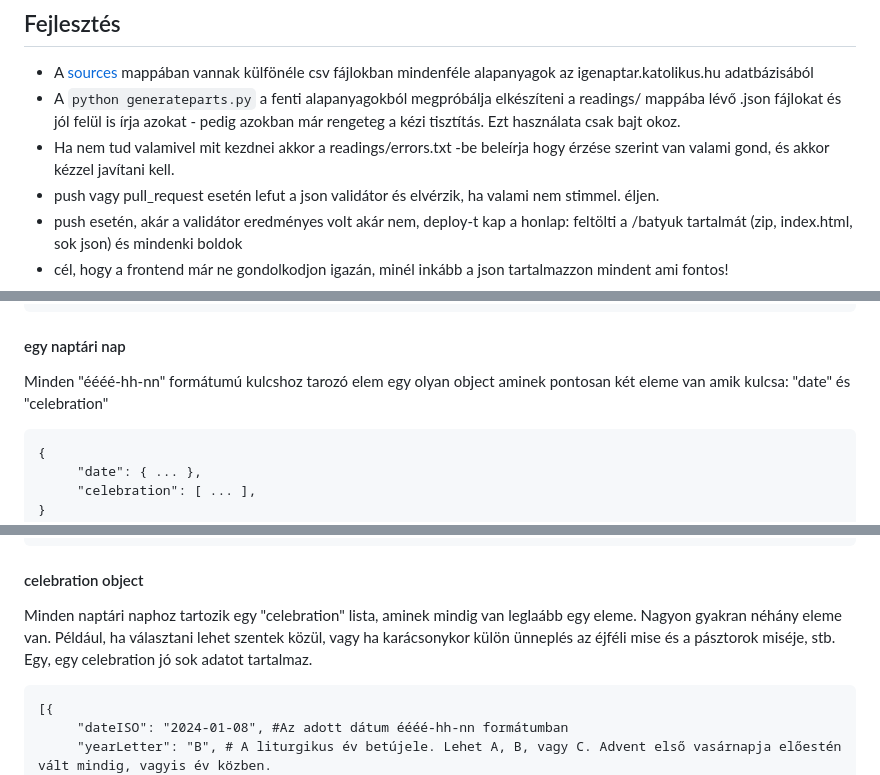
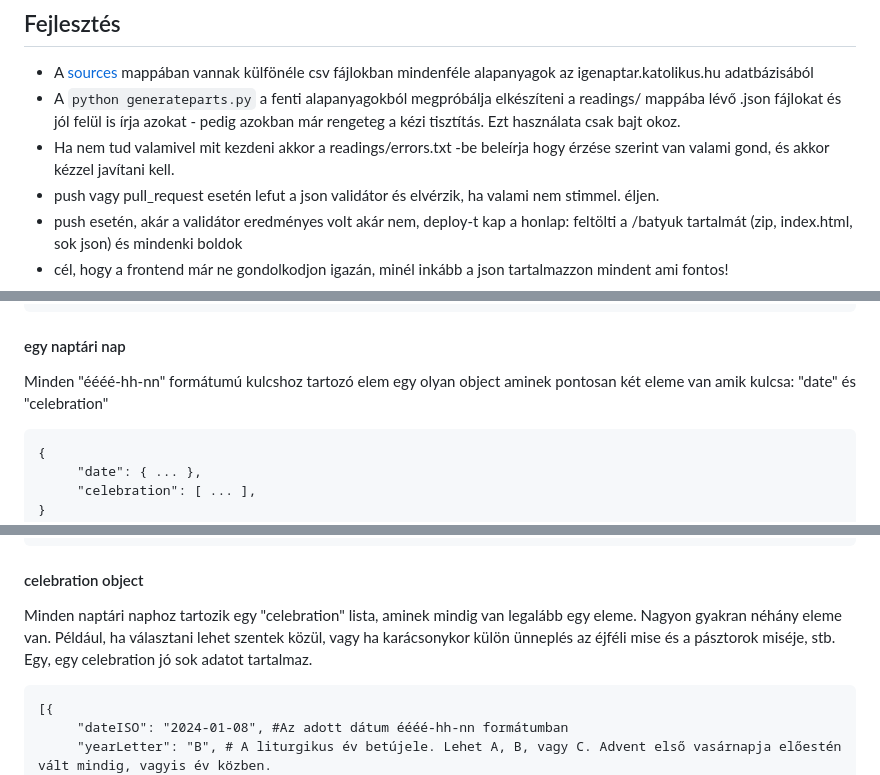
Before and after one commit to szentjozsefhackathon/napi-lelki-batyu, a Markdown page: README.md, 3 parts joined by grey strips. Rendered like a GitHub page.

Commit message:
README typos correction

````diff
--- a/README.md
+++ b/README.md
@@ -32,7 +32,7 @@ Egy-egy konkrét napra állítja össze a nagy json fájl alapján a napi liturg
 ## Fejlesztés
 - A [sources](sources/) mappában vannak külfönéle csv fájlokban mindenféle alapanyagok az igenaptar.katolikus.hu adatbázisából
 - A ```python generateparts.py``` a fenti alapanyagokból megpróbálja elkészíteni a readings/ mappába lévő .json fájlokat és jól felül is írja azokat - pedig azokban már rengeteg a kézi tisztítás. Ezt használata csak bajt okoz.
-- Ha nem tud valamivel mit kezdnei akkor a readings/errors.txt -be beleírja hogy érzése szerint van valami gond, és akkor kézzel javítani kell.
+- Ha nem tud valamivel mit kezdeni akkor a readings/errors.txt -be beleírja hogy érzése szerint van valami gond, és akkor kézzel javítani kell.
 - push vagy pull_request esetén lefut a json validátor és elvérzik, ha valami nem stimmel. éljen.
 - push esetén, akár a validátor eredményes volt akár nem, deploy-t kap a honlap: feltölti a /batyuk tartalmát (zip, index.html, sok json) és mindenki boldok
 - cél, hogy a frontend már ne gondolkodjon igazán, minél inkább a json tartalmazzon mindent ami fontos!
@@ -55,7 +55,7 @@ Egy nagy json objectünk van, amiben sok-sok elem van. A kulcs mindig "éééé-
 ```
 
 #### egy naptári nap
-Minden "éééé-hh-nn" formátumú kulcshoz tarozó elem egy olyan object aminek pontosan két eleme van amik kulcsa: "date" és "celebration"
+Minden "éééé-hh-nn" formátumú kulcshoz tartozó elem egy olyan object aminek pontosan két eleme van amik kulcsa: "date" és "celebration"
 
 ```
 {
@@ -77,7 +77,7 @@ Ez object amiben a naptári naphoz tartozó olyan információk tartoznak, amik
 ```
 
 #### celebration object
-Minden naptári naphoz tartozik egy "celebration" lista, aminek mindig van leglaább egy eleme. Nagyon gyakran néhány eleme van. Például, ha választani lehet szentek közül, vagy ha karácsonykor külön ünneplés az éjféli mise és a pásztorok miséje, stb. Egy, egy celebration jó sok adatot tartalmaz.
+Minden naptári naphoz tartozik egy "celebration" lista, aminek mindig van legalább egy eleme. Nagyon gyakran néhány eleme van. Például, ha választani lehet szentek közül, vagy ha karácsonykor külön ünneplés az éjféli mise és a pásztorok miséje, stb. Egy, egy celebration jó sok adatot tartalmaz.
 
 ```
 [{
````
